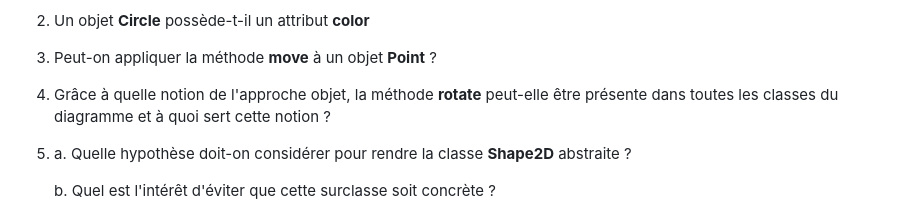
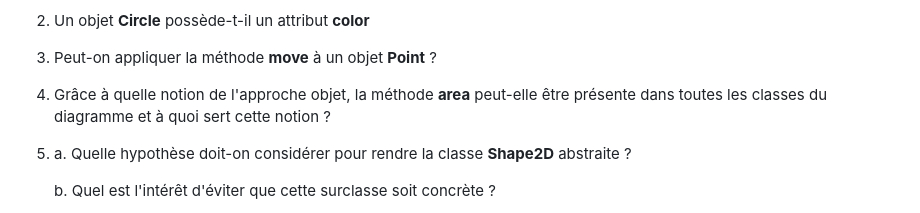
Before and after one commit to blavad/poo-python, a Markdown page: TP4-Polymorphisme/README.md, the part around the change. Drawn GitHub-style.

Commit message:
fix: change rotate in area

```diff
--- a/TP4-Polymorphisme/README.md
+++ b/TP4-Polymorphisme/README.md
@@ -55,7 +55,7 @@ Etant donné le diagramme de classes ci-dessus représentant des formes 2D, rép
 1. L'attribut **radius** est-il accessible pour un objet **Rectangle** ?
 1. Un objet **Circle** possède-t-il un attribut **color**
 1. Peut-on appliquer la méthode **move** à un objet **Point** ?
-1. Grâce à quelle notion de l'approche objet, la méthode **rotate** peut-elle être présente dans toutes les classes du diagramme et à quoi sert cette notion ?
+1. Grâce à quelle notion de l'approche objet, la méthode **area** peut-elle être présente dans toutes les classes du diagramme et à quoi sert cette notion ?
 1. a. Quelle hypothèse doit-on considérer pour rendre la classe **Shape2D** abstraite ?
 
    b. Quel est l'intérêt d'éviter que cette surclasse soit concrète ?
```
